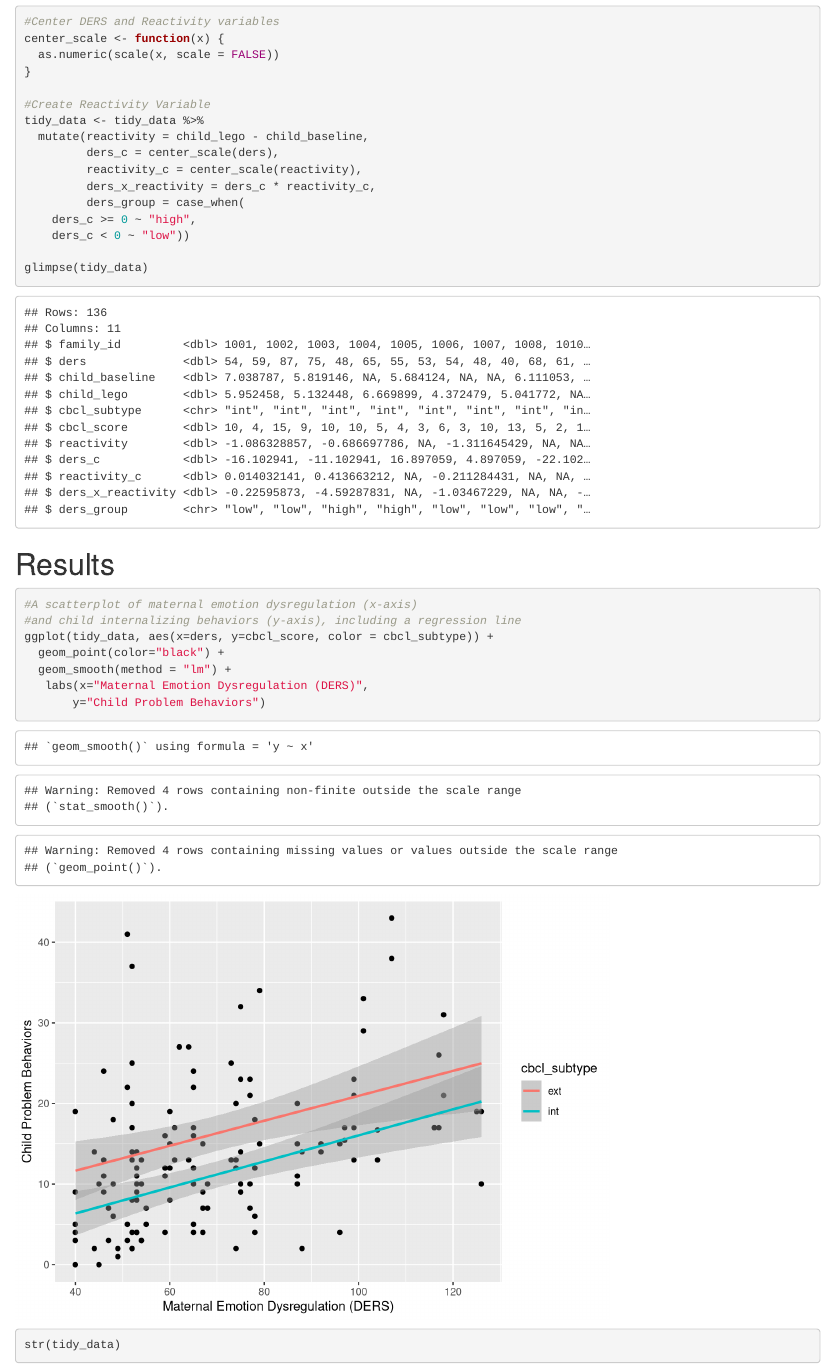
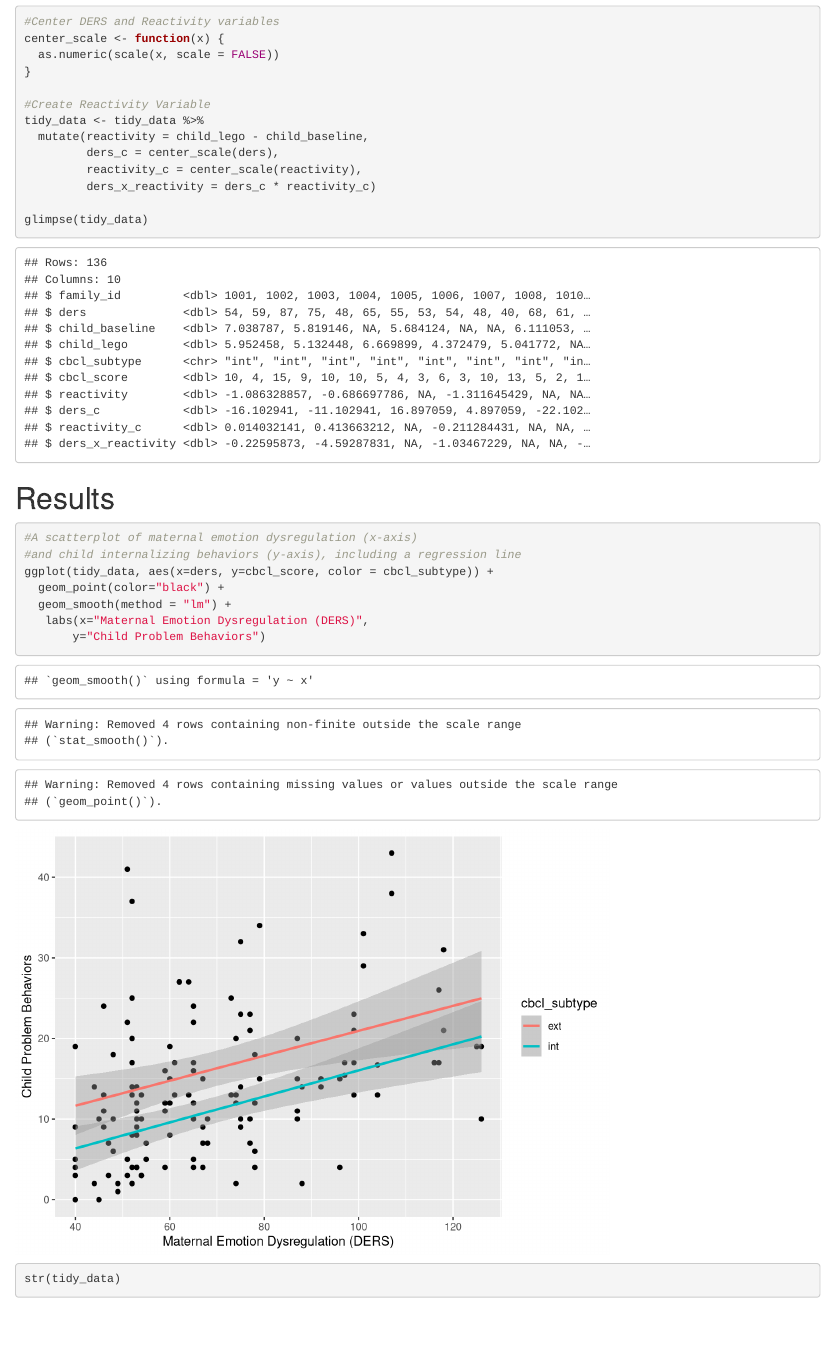
Before and after one commit to 15jennlee15/Zlab, an R Markdown document (DataPrepScript_apa_style.Rmd): the page in a window 1100 px wide, from 2170 px down. Rendered offline with R 4.5, knitr and Pandoc, with nearby package versions; some code elsewhere in the file could not run offline; column names are cleaned by a stand-in for the janitor package.

Commit message:
Updated Tables

````diff
--- a/DataPrepScript_apa_style.Rmd
+++ b/DataPrepScript_apa_style.Rmd
@@ -108,10 +108,7 @@ tidy_data <- tidy_data %>%
   mutate(reactivity = child_lego - child_baseline,
          ders_c = center_scale(ders),
          reactivity_c = center_scale(reactivity),
-         ders_x_reactivity = ders_c * reactivity_c,
-         ders_group = case_when(
-    ders_c >= 0 ~ "high",
-    ders_c < 0 ~ "low"))
+         ders_x_reactivity = ders_c * reactivity_c)
 
 glimpse(tidy_data)
 ```
--- a/r-references.bib
+++ b/r-references.bib
@@ -0,0 +1,106 @@
+@Manual{R-base,
+  title = {R: A Language and Environment for Statistical Computing},
+  author = {{R Core Team}},
+  organization = {R Foundation for Statistical Computing},
+  address = {Vienna, Austria},
+  year = {2018},
+  url = {https://www.R-project.org/},
+}
+@Manual{R-bindrcpp,
+  title = {bindrcpp: An 'Rcpp' Interface to Active Bindings},
+  author = {Kirill Müller},
+  year = {2018},
+  note = {R package version 0.2.2},
+  url = {https://CRAN.R-project.org/package=bindrcpp},
+}
+@Manual{R-dplyr,
+  title = {dplyr: A Grammar of Data Manipulation},
+  author = {Hadley Wickham and Romain François and Lionel Henry and Kirill Müller},
+  year = {2018},
+  note = {R package version 0.7.6},
+  url = {https://CRAN.R-project.org/package=dplyr},
+}
+@Manual{R-forcats,
+  title = {forcats: Tools for Working with Categorical Variables (Factors)},
+  author = {Hadley Wickham},
+  year = {2018},
+  note = {R package version 0.3.0},
+  url = {https://CRAN.R-project.org/package=forcats},
+}
+@Book{R-ggplot2,
+  author = {Hadley Wickham},
+  title = {ggplot2: Elegant Graphics for Data Analysis},
+  publisher = {Springer-Verlag New York},
+  year = {2016},
+  isbn = {978-3-319-24277-4},
+  url = {http://ggplot2.org},
+}
+@Manual{R-here,
+  title = {here: A Simpler Way to Find Your Files},
+  author = {Kirill Müller},
+  year = {2017},
+  note = {R package version 0.1},
+  url = {https://CRAN.R-project.org/package=here},
+}
+@Manual{R-kableExtra,
+  title = {kableExtra: Construct Complex Table with 'kable' and Pipe Syntax},
+  author = {Hao Zhu},
+  year = {2018},
+  note = {R package version 0.9.0},
+  url = {https://CRAN.R-project.org/package=kableExtra},
+}
+@Manual{R-papaja,
+  author = {Frederik Aust and Marius Barth},
+  title = {{papaja}: {Create} {APA} manuscripts with {R Markdown}},
+  year = {2018},
+  note = {R package version 0.1.0.9842},
+  url = {https://github.com/crsh/papaja},
+}
+@Manual{R-purrr,
+  title = {purrr: Functional Programming Tools},
+  author = {Lionel Henry and Hadley Wickham},
+  year = {2018},
+  note = {R package version 0.2.5},
+  url = {https://CRAN.R-project.org/package=purrr},
+}
+@Manual{R-readr,
+  title = {readr: Read Rectangular Text Data},
+  author = {Hadley Wickham and Jim Hester and Romain Francois},
+  year = {2017},
+  note = {R package version 1.1.1},
+  url = {https://CRAN.R-project.org/package=readr},
+}
+@Manual{R-rio,
+  title = {rio: A Swiss-army knife for data file I/O},
+  author = {Chung-hong Chan and Geoffrey CH Chan and Thomas J. Leeper and Jason Becker},
+  year = {2018},
+  note = {R package version 0.5.10},
+}
+@Manual{R-stringr,
+  title = {stringr: Simple, Consistent Wrappers for Common String Operations},
+  author = {Hadley Wickham},
+  year = {2018},
+  note = {R package version 1.3.1},
+  url = {https://CRAN.R-project.org/package=stringr},
+}
+@Manual{R-tibble,
+  title = {tibble: Simple Data Frames},
+  author = {Kirill Müller and Hadley Wickham},
+  year = {2018},
+  note = {R package version 1.4.2},
+  url = {https://CRAN.R-project.org/package=tibble},
+}
+@Manual{R-tidyr,
+  title = {tidyr: Easily Tidy Data with 'spread()' and 'gather()' Functions},
+  author = {Hadley Wickham and Lionel Henry},
+  year = {2018},
+  note = {R package version 0.8.1},
+  url = {https://CRAN.R-project.org/package=tidyr},
+}
+@Manual{R-tidyverse,
+  title = {tidyverse: Easily Install and Load the 'Tidyverse'},
+  author = {Hadley Wickham},
+  year = {2017},
+  note = {R package version 1.2.1},
+  url = {https://CRAN.R-project.org/package=tidyverse},
+}
````
Also changed, not shown: DataPrepScript_apa_style.pdf (added), DataPrepScript_apa_style.tex (added), DataPrepScript_apa_style_files/figure-latex/descriptives-1.pdf (added), DataPrepScript_apa_style_files/figure-latex/descriptives-1.png (added), DataPrepScript_apa_style.Rmd (15 more changed lines), 2 other files.
